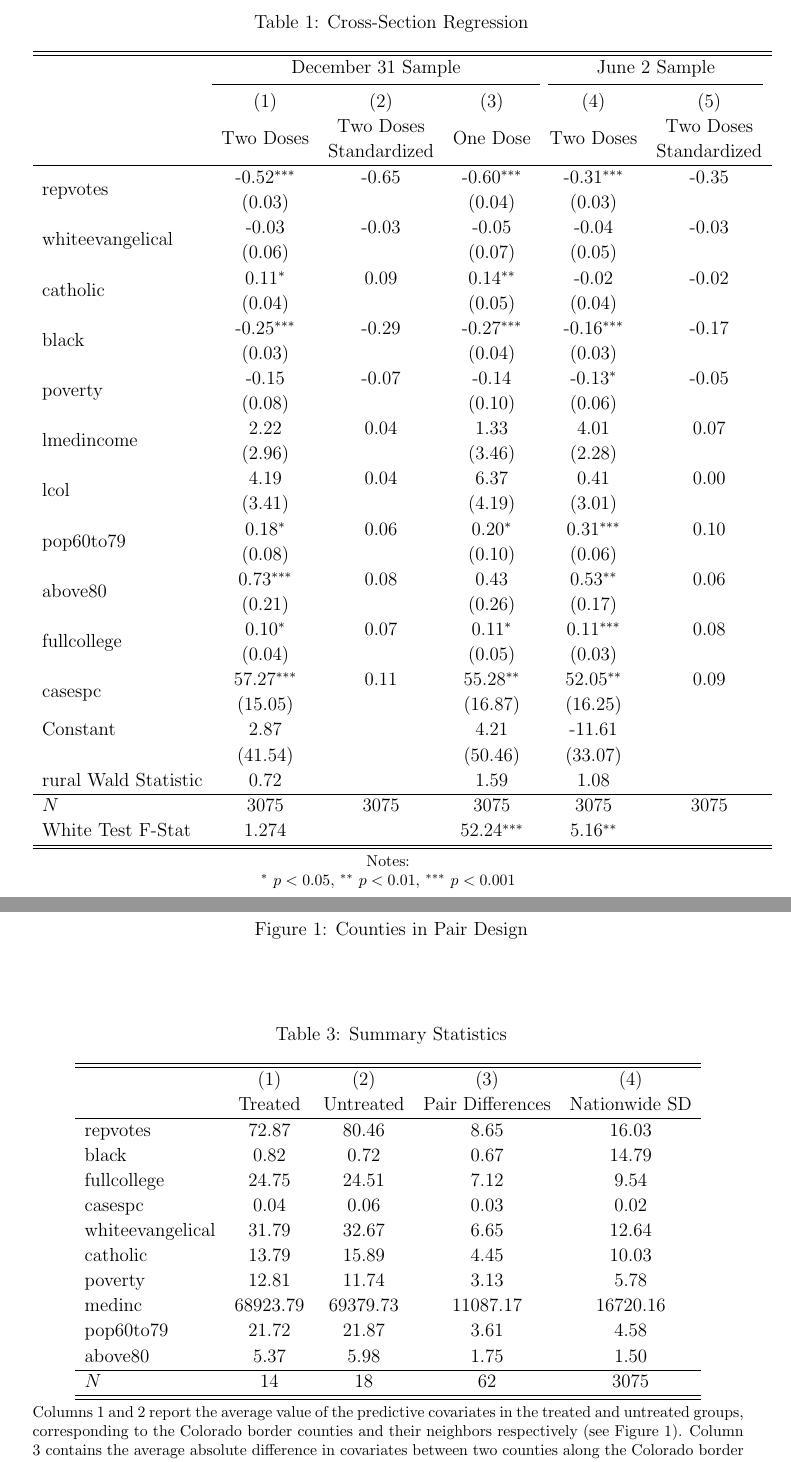
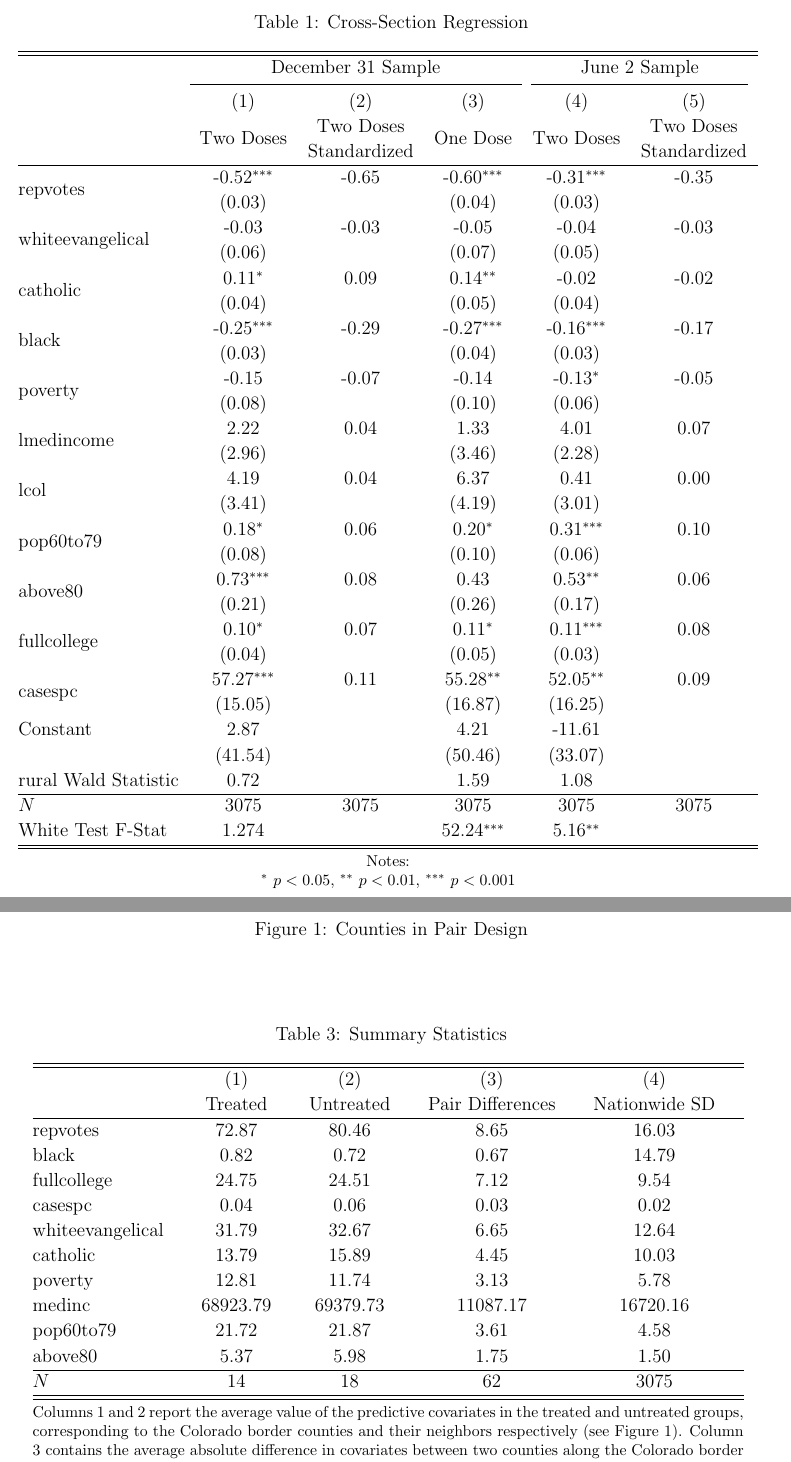
Before and after one commit to SKAshwin/VaccineUptake, a LaTeX document (manuscript/body.tex, which reads manuscript/tables/cross_section.tex, manuscript/tables/didsummary.tex): two parts of pages 2 and 4 of 5, joined at a grey line, cut so that both start at the same text. Compiled offline with pdfLaTeX.

Commit message:
Switched to tabular* instead of tabular

```diff
--- a/manuscript/tables/cross_section.tex
+++ b/manuscript/tables/cross_section.tex
@@ -1,8 +1,8 @@
-\begin{minipage}{6.25in}
+\begin{minipage}{6.5in}
 	\centering
 	\def\sym#1{\ifmmode^{#1}\else\(^{#1}\)\fi}
 	\def\arraystretch{1.1}
-	\begin{tabular}{l*{5}{cc}}
+	\begin{tabular*}{\textwidth}{@{\extracolsep{\fill}}l*{5}{cc}}
 	\hline\hline
 				&\multicolumn{3}{c}{December 31 Sample}     & \multicolumn{2}{c}{June 2 Sample}\\
 				\cmidrule{2-4}\cmidrule(l{1ex}r{1ex}){5-6}
--- a/manuscript/tables/didsummary.tex
+++ b/manuscript/tables/didsummary.tex
@@ -2,7 +2,7 @@
 	\centering
 	\def\sym#1{\ifmmode^{#1}\else\(^{#1}\)\fi}
 	\def\arraystretch{1.1}
-	\begin{tabular}{l*{4}{cc}}
+	\begin{tabular*}{\textwidth}{@{\extracolsep{\fill}}l*{4}{cc}}
 	\hline\hline
 	            &\multicolumn{1}{c}{(1)}&\multicolumn{1}{c}{(2)}&\multicolumn{1}{c}{(3)}&\multicolumn{1}{c}{(4)}\\
 	            &     Treated&   Untreated&Pair Differences&Nationwide SD\\
```
Also changed, not shown: manuscript/tables/trends.tex (+2 -2 lines), manuscript/tables/cross_section.tex (2 more changed lines), manuscript/tables/didsummary.tex (2 more changed lines).
